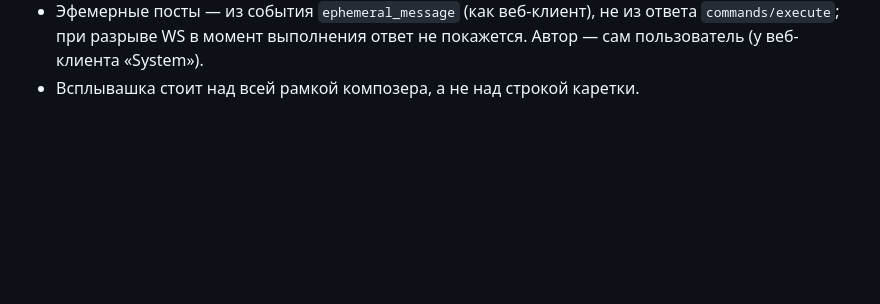
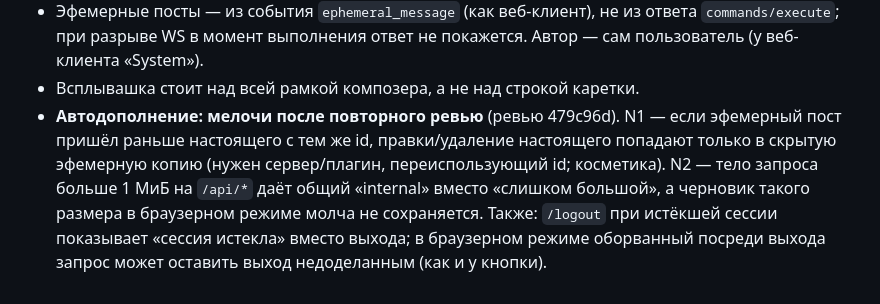
Before and after one commit to Sipaha/spk-mm-client, a Markdown page: docs/backlog.md, the part around the change. Drawn GitHub-style; blank space fills up the shorter version.

Commit message:
docs: backlog — autocomplete re-review minors (N1, N2, /logout on expired session)

```diff
--- a/docs/backlog.md
+++ b/docs/backlog.md
@@ -516,3 +516,9 @@
   при разрыве WS в момент выполнения ответ не покажется. Автор — сам пользователь (у веб-клиента
   «System»).
 - Всплывашка стоит над всей рамкой композера, а не над строкой каретки.
+- **Автодополнение: мелочи после повторного ревью** (ревью 479c96d). N1 — если эфемерный пост пришёл
+  раньше настоящего с тем же id, правки/удаление настоящего попадают только в скрытую эфемерную копию
+  (нужен сервер/плагин, переиспользующий id; косметика). N2 — тело запроса больше 1 МиБ на `/api/*` даёт
+  общий «internal» вместо «слишком большой», а черновик такого размера в браузерном режиме молча не
+  сохраняется. Также: `/logout` при истёкшей сессии показывает «сессия истекла» вместо выхода; в
+  браузерном режиме оборванный посреди выхода запрос может оставить выход недоделанным (как и у кнопки).
```
